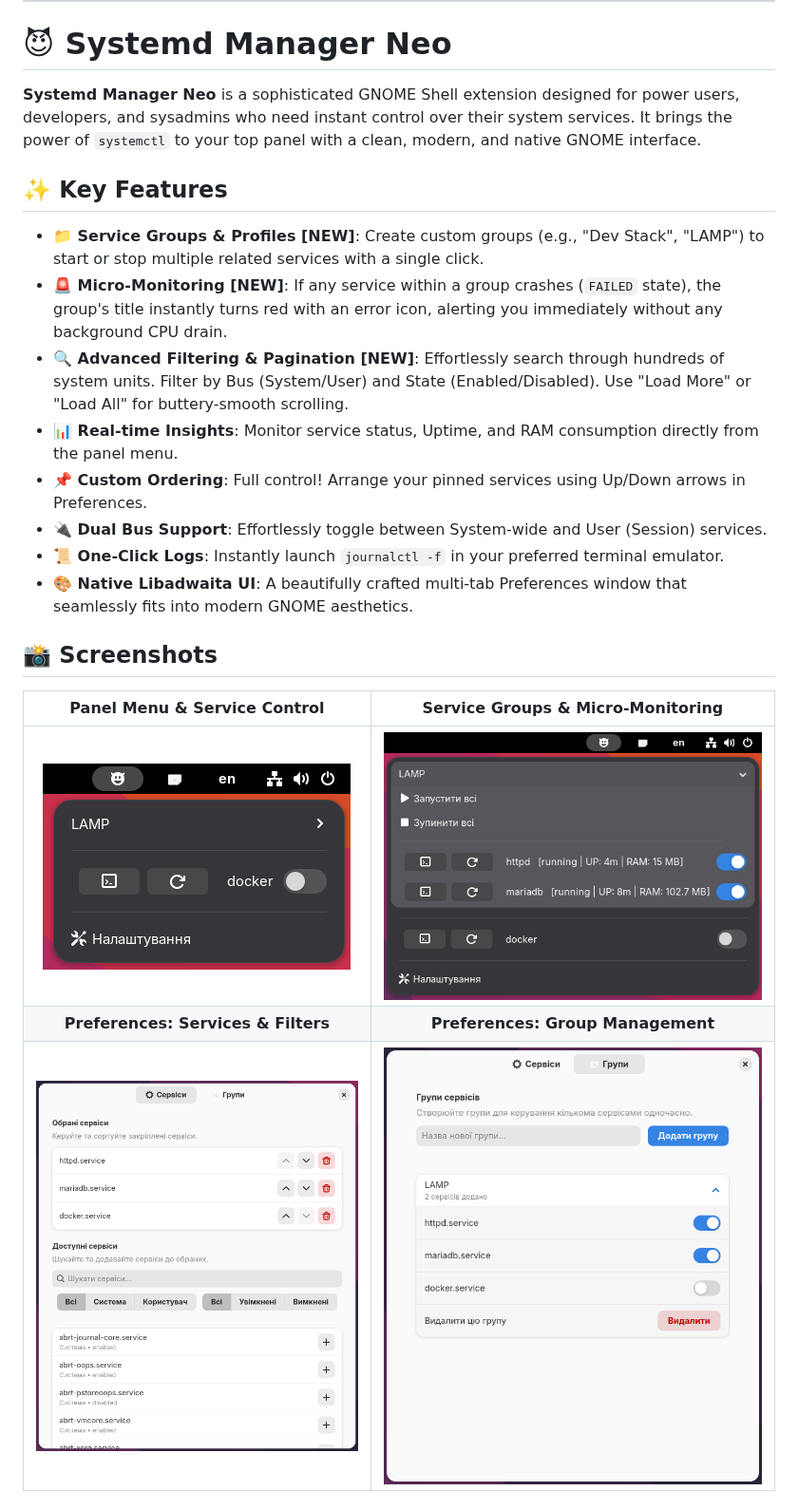
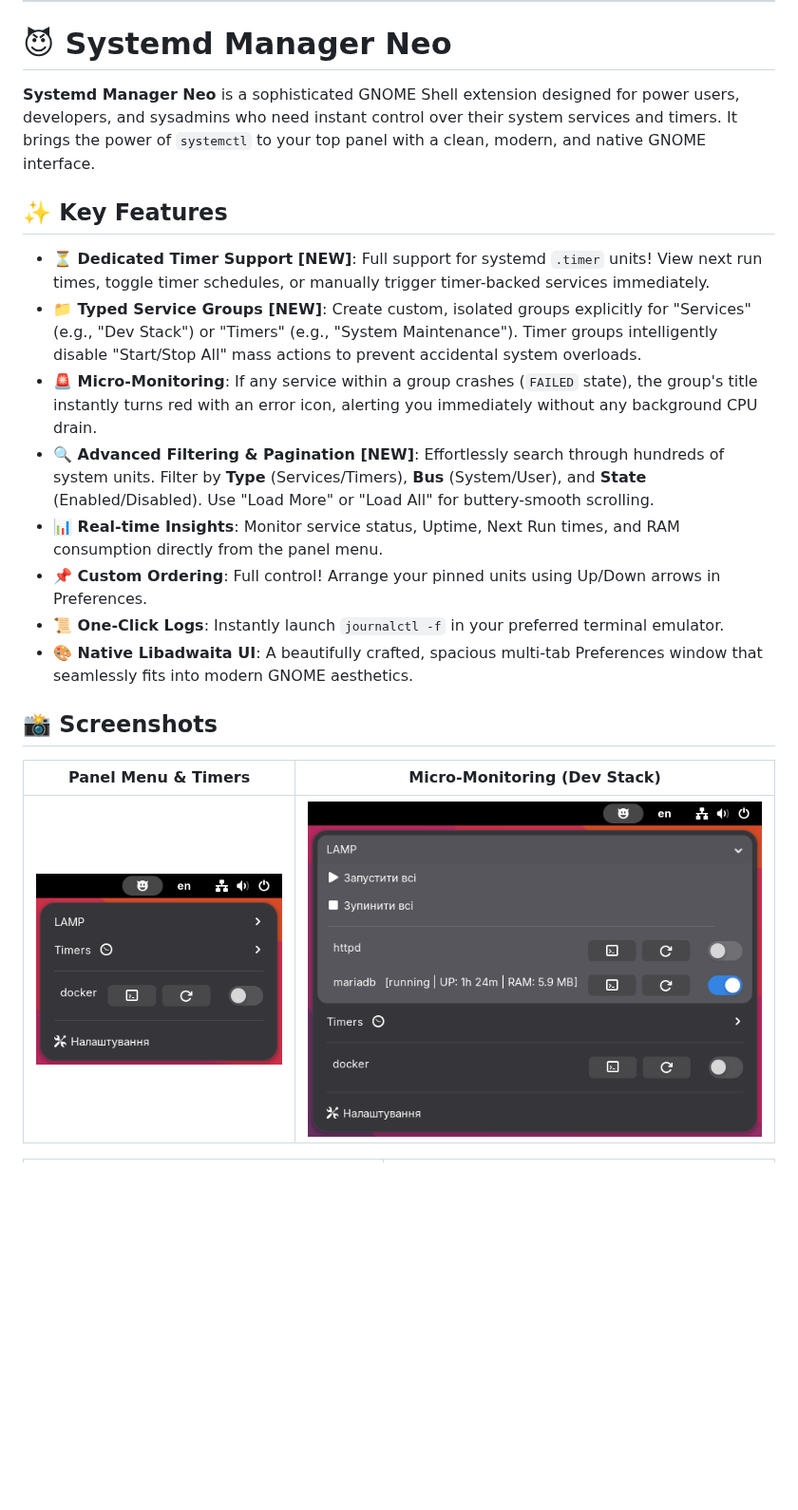
Before and after one commit to ladoleo/systemd-manager-neo, a Markdown page: README.md, the part around one of its changes. Shown at 95% size. GitHub-like rendering; pictures changed too: screenshots/screenshot_1.png, screenshots/screenshot_2.png, screenshots/screenshot_3.png; blank space fills up the shorter version.

```diff
--- a/README.md
+++ b/README.md
@@ -3,24 +3,22 @@
 
 # 😈 Systemd Manager Neo
 
-**Systemd Manager Neo** is a sophisticated GNOME Shell extension designed for power users, developers, and sysadmins who need instant control over their system services. It brings the power of `systemctl` to your top panel with a clean, modern, and native GNOME interface.
+**Systemd Manager Neo** is a sophisticated GNOME Shell extension designed for power users, developers, and sysadmins who need instant control over their system services and timers. It brings the power of `systemctl` to your top panel with a clean, modern, and native GNOME interface.
 
 ## ✨ Key Features
 
-* **📁 Service Groups & Profiles [NEW]**: Create custom groups (e.g., "Dev Stack", "LAMP") to start or stop multiple related services with a single click.
-* **🚨 Micro-Monitoring [NEW]**: If any service within a group crashes (`FAILED` state), the group's title instantly turns red with an error icon, alerting you immediately without any background CPU drain.
-* **🔍 Advanced Filtering & Pagination [NEW]**: Effortlessly search through hundreds of system units. Filter by Bus (System/User) and State (Enabled/Disabled). Use "Load More" or "Load All" for buttery-smooth scrolling.
-* **📊 Real-time Insights**: Monitor service status, Uptime, and RAM consumption directly from the panel menu.
-* **📌 Custom Ordering**: Full control! Arrange your pinned services using Up/Down arrows in Preferences.
-* **🔌 Dual Bus Support**: Effortlessly toggle between System-wide and User (Session) services.
+* **⏳ Dedicated Timer Support [NEW]**: Full support for systemd `.timer` units! View next run times, toggle timer schedules, or manually trigger timer-backed services immediately.
+* **📁 Typed Service Groups [NEW]**: Create custom, isolated groups explicitly for "Services" (e.g., "Dev Stack") or "Timers" (e.g., "System Maintenance"). Timer groups intelligently disable "Start/Stop All" mass actions to prevent accidental system overloads.
+* **🚨 Micro-Monitoring**: If any service within a group crashes (`FAILED` state), the group's title instantly turns red with an error icon, alerting you immediately without any background CPU drain.
+* **🔍 Advanced Filtering & Pagination [NEW]**: Effortlessly search through hundreds of system units. Filter by **Type** (Services/Timers), **Bus** (System/User), and **State** (Enabled/Disabled). Use "Load More" or "Load All" for buttery-smooth scrolling.
+* **📊 Real-time Insights**: Monitor service status, Uptime, Next Run times, and RAM consumption directly from the panel menu.
+* **📌 Custom Ordering**: Full control! Arrange your pinned units using Up/Down arrows in Preferences.
 * **📜 One-Click Logs**: Instantly launch `journalctl -f` in your preferred terminal emulator.
-* **🎨 Native Libadwaita UI**: A beautifully crafted multi-tab Preferences window that seamlessly fits into modern GNOME aesthetics.
+* **🎨 Native Libadwaita UI**: A beautifully crafted, spacious multi-tab Preferences window that seamlessly fits into modern GNOME aesthetics.
 
 ## 📸 Screenshots
 
-| Panel Menu & Service Control | Service Groups & Micro-Monitoring |
+| Panel Menu & Timers | Micro-Monitoring (Dev Stack) |
 | :---: | :---: |
-| ![Main Menu](screenshots/screenshot_1.png) | ![Groups View](screenshots/screenshot_2.png) |
-| **Preferences: Services & Filters** | **Preferences: Group Management** |
-| ![Settings Services](screenshots/screenshot_3.png) | ![Settings Groups](screenshots/screenshot_4.png) |
+| ![Main Menu](screenshots/screenshot_1.png) | ![Dev Stack](screenshots/screenshot_2.png) |
 
```
Also changed, not shown: other parts of README.md (+19 -8 lines), screenshots/screenshot_5.png (added), 9 other files.
